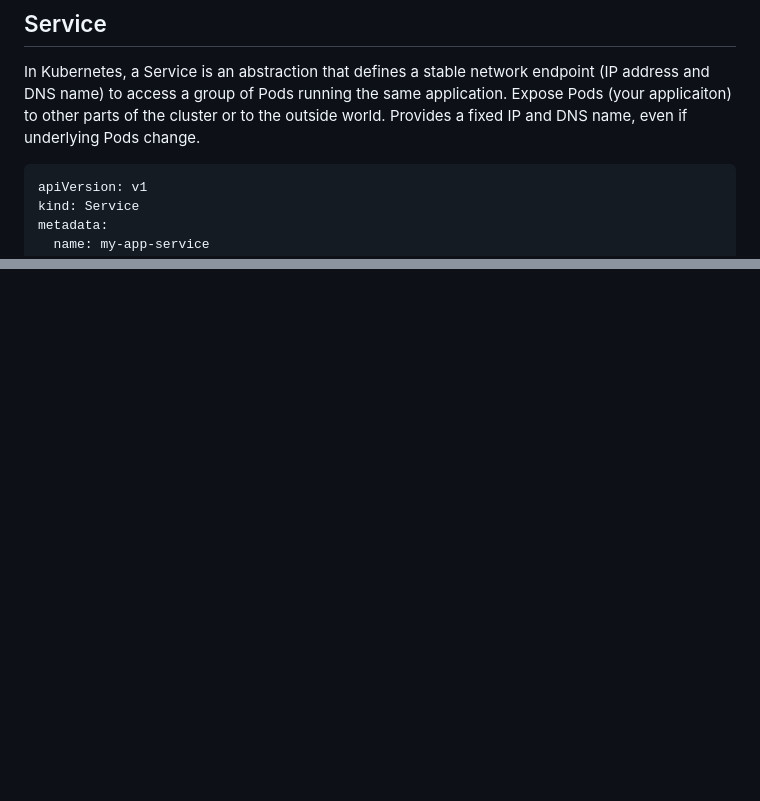
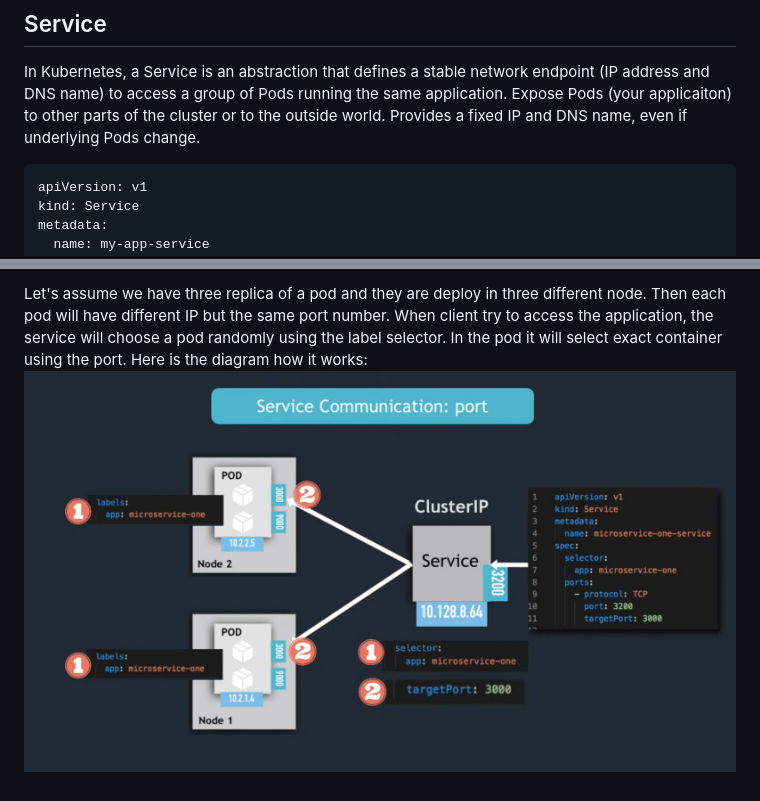
Before and after one commit to Sabnaj-42/2nd-brain, a Markdown page: Kubernetes/README.md, 2 parts joined by grey strips. Drawn GitHub-style; pictures changed too: images/ClusterIpService.png (added); blank space fills up the shorter version.

Commit message:
clusterIP

````diff
--- a/Kubernetes/README.md
+++ b/Kubernetes/README.md
@@ -32,7 +32,7 @@ Both share:
 
 ## Service
 In Kubernetes, a Service is an abstraction that defines a stable network endpoint (IP address and DNS name) to access a group of Pods running the same application. Expose Pods (your applicaiton) to other parts of the cluster or to the outside world. Provides a fixed IP and DNS name, even if underlying Pods change.
-```
+``` yaml
 apiVersion: v1
 kind: Service
 metadata:
@@ -57,0 +143,3 @@ Types of Service:
+Let's assume we have three replica of a pod and they are deploy in three different node. Then each pod will have different IP but the same port number. When client try to access the application, the service will choose a pod randomly using the label selector. In the pod it will select exact container using the port.
+Here is the diagram how it works:
+![Cluster IP Service workflow](../images/ClusterIpService.png)
````
Also changed, not shown: other parts of Kubernetes/README.md (+85 -0 lines).
